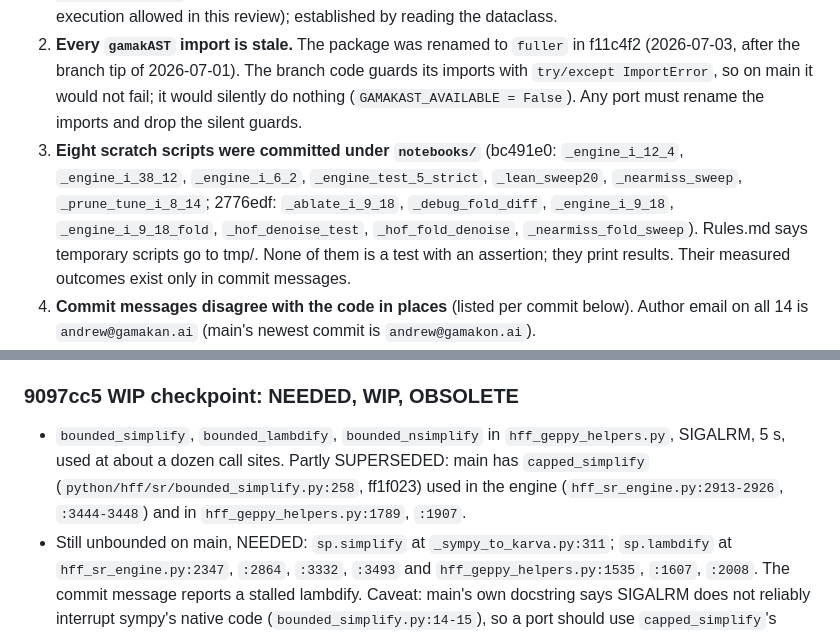
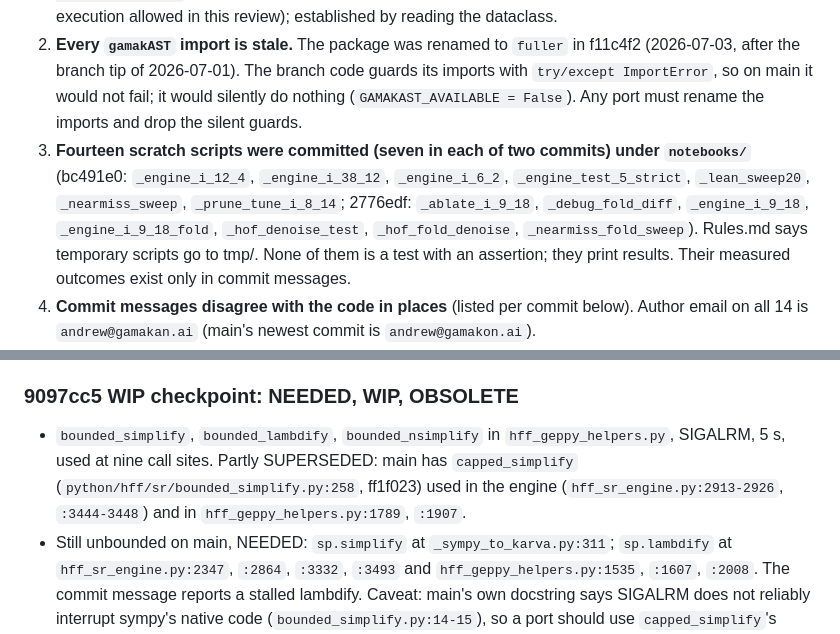
Before and after one commit to Gamakon/HFF, a Markdown page: docs/reviews/2026-10-19_unmerged_branches.md, 2 parts joined by grey strips. GitHub-like rendering.

Commit message:
docs(review): correct the scratch-script and call-site counts

```diff
--- a/docs/reviews/2026-10-19_unmerged_branches.md
+++ b/docs/reviews/2026-10-19_unmerged_branches.md
@@ -27,7 +27,7 @@ Two branches hold commits not on main. `feat/physics-honest-pset` (3 commits) is
 
 1. **Three scripts on main fail today.** `notebooks/_nearmiss_phase1.py:120-135`, `notebooks/_i_9_18_lever.py:69-76` and `notebooks/_measure_select_test.py:162-164` (committed in a7b9e26) build `HFFSRConfig` with fields that exist only on these branches: `physics_pset_strict`, `allow_exp`, `b_in_hff`, `lean_hff_vec`, `elite_denoise_to_intake`, `fold_denoise_at_end`, `simplify_winners`. `HFFSRConfig` on main (`notebooks/hff_sr_engine.py:420`) is a plain `@dataclass` with none of them (0 occurrences in the file), so each of those constructors raises `TypeError: unexpected keyword argument`. Either the branch work lands or those scripts are fixed. Not verified by running (no execution allowed in this review); established by reading the dataclass.
 2. **Every `gamakAST` import is stale.** The package was renamed to `fuller` in f11c4f2 (2026-07-03, after the branch tip of 2026-07-01). The branch code guards its imports with `try/except ImportError`, so on main it would not fail; it would silently do nothing (`GAMAKAST_AVAILABLE = False`). Any port must rename the imports and drop the silent guards.
-3. **Eight scratch scripts were committed under `notebooks/`** (bc491e0: `_engine_i_12_4`, `_engine_i_38_12`, `_engine_i_6_2`, `_engine_test_5_strict`, `_lean_sweep20`, `_nearmiss_sweep`, `_prune_tune_i_8_14`; 2776edf: `_ablate_i_9_18`, `_debug_fold_diff`, `_engine_i_9_18`, `_engine_i_9_18_fold`, `_hof_denoise_test`, `_hof_fold_denoise`, `_nearmiss_fold_sweep`). Rules.md says temporary scripts go to tmp/. None of them is a test with an assertion; they print results. Their measured outcomes exist only in commit messages.
+3. **Fourteen scratch scripts were committed (seven in each of two commits) under `notebooks/`** (bc491e0: `_engine_i_12_4`, `_engine_i_38_12`, `_engine_i_6_2`, `_engine_test_5_strict`, `_lean_sweep20`, `_nearmiss_sweep`, `_prune_tune_i_8_14`; 2776edf: `_ablate_i_9_18`, `_debug_fold_diff`, `_engine_i_9_18`, `_engine_i_9_18_fold`, `_hof_denoise_test`, `_hof_fold_denoise`, `_nearmiss_fold_sweep`). Rules.md says temporary scripts go to tmp/. None of them is a test with an assertion; they print results. Their measured outcomes exist only in commit messages.
 4. **Commit messages disagree with the code in places** (listed per commit below). Author email on all 14 is `andrew@gamakan.ai` (main's newest commit is `andrew@gamakon.ai`).
 5. **Merge conflicts** against main: both branches conflict in `_denoise_op.py`, `_gene_utils.py` and `hff_sr_engine.py`; the larger branch also conflicts in `hff_geppy_helpers.py`.
 6. **Swallowed exceptions.** The new engine code uses bare `except Exception: pass` or `return individual, False` in `_denoise_elites_for_intake`, `fold_denoise_chromosome`, `_apply_simplify_to_hof`, `simplify_gene`. A fault there is invisible, which Rules.md prohibits.
@@ -91,7 +91,7 @@ Adds `fitness_mode` ("hff" default, "mse" ablation). Selection uses `vec[0]` and
 - Conflict with main: main's vec includes extrap, and `regressor.py:116` says so ("train, validation AND extrapolation (edge) errors"). Landing this with default False silently changes the production objective. Default must be True on main.
 
 ### 9097cc5 WIP checkpoint: NEEDED, WIP, OBSOLETE
-- `bounded_simplify`, `bounded_lambdify`, `bounded_nsimplify` in `hff_geppy_helpers.py`, SIGALRM, 5 s, used at about a dozen call sites. Partly SUPERSEDED: main has `capped_simplify` (`python/hff/sr/bounded_simplify.py:258`, ff1f023) used in the engine (`hff_sr_engine.py:2913-2926`, `:3444-3448`) and in `hff_geppy_helpers.py:1789`, `:1907`.
+- `bounded_simplify`, `bounded_lambdify`, `bounded_nsimplify` in `hff_geppy_helpers.py`, SIGALRM, 5 s, used at nine call sites. Partly SUPERSEDED: main has `capped_simplify` (`python/hff/sr/bounded_simplify.py:258`, ff1f023) used in the engine (`hff_sr_engine.py:2913-2926`, `:3444-3448`) and in `hff_geppy_helpers.py:1789`, `:1907`.
 - Still unbounded on main, NEEDED: `sp.simplify` at `_sympy_to_karva.py:311`; `sp.lambdify` at `hff_sr_engine.py:2347`, `:2864`, `:3332`, `:3493` and `hff_geppy_helpers.py:1535`, `:1607`, `:2008`. The commit message reports a stalled lambdify. Caveat: main's own docstring says SIGALRM does not reliably interrupt sympy's native code (`bounded_simplify.py:14-15`), so a port should use `capped_simplify`'s approach and be measured on the stalled power-plant seed 23 hall of fame (`seeds/math_s23.hof.json`).
 - `check_symbolic_recovery` switched from `sympy.simplify` to `gamakAST.equals`: SUPERSEDED. Main's recovery check calls `fuller.equals` (`_recovery.py:73`); fuller also has `srbench_equiv.rs:168`.
 - PMLB local cache in `load_blackbox`: harness-only, WIP.
```
